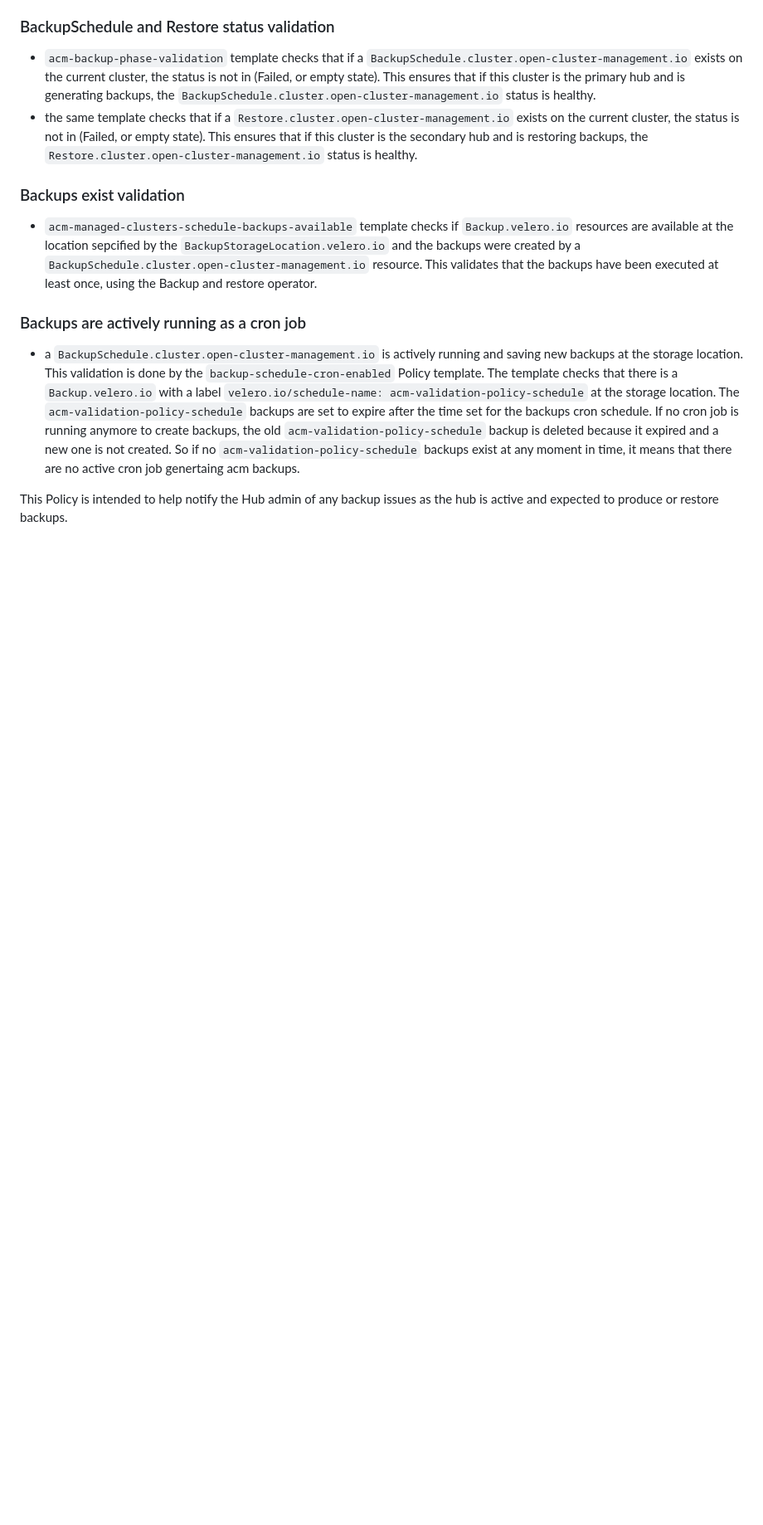
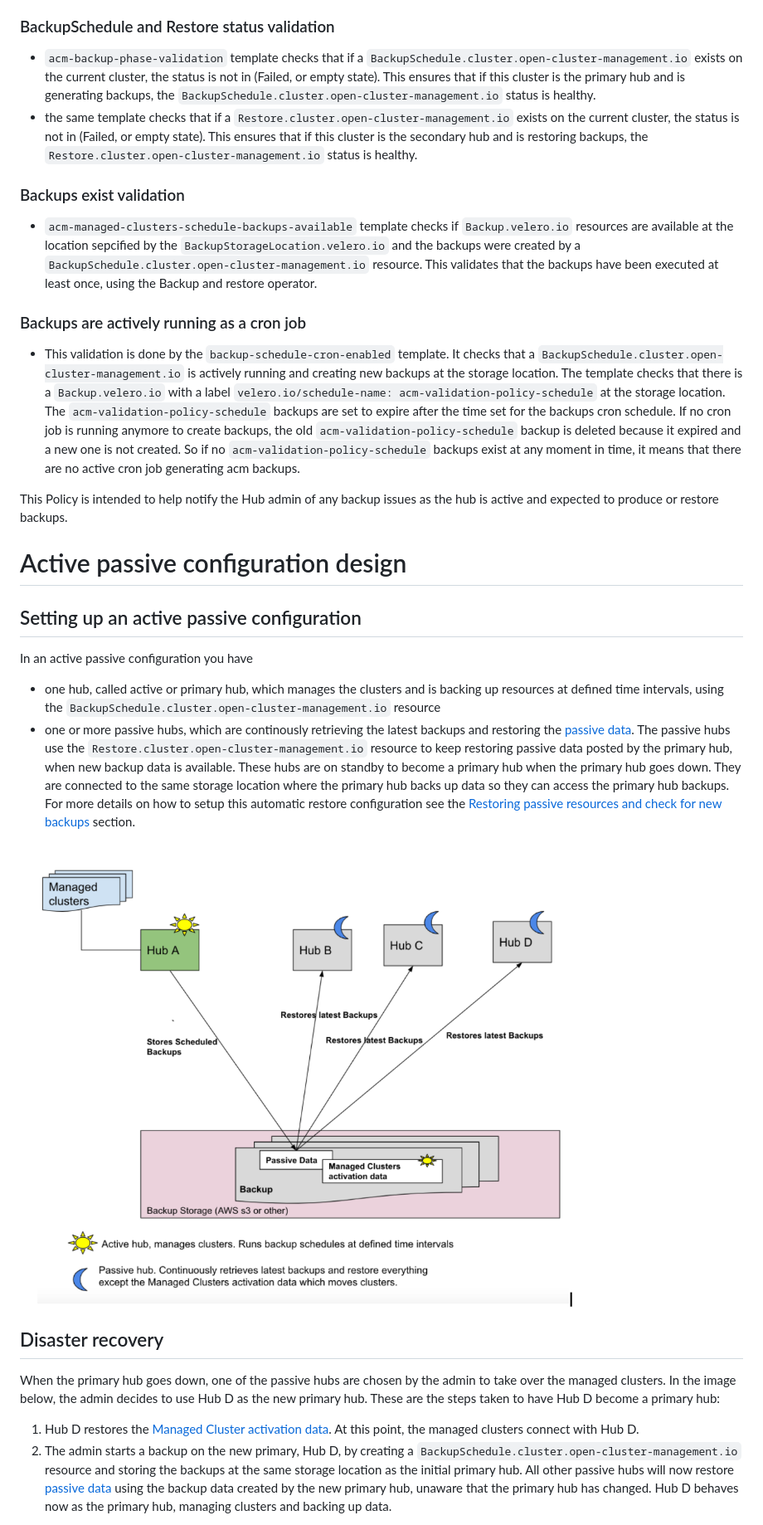
Before and after one commit to stolostron/cluster-backup-operator, a Markdown page: README.md, the part around one of its changes. Shown at 83% size. Drawn GitHub-style; pictures changed too: images/active-passive-configuration-dataflow.png (added); blank space fills up the shorter version.

Commit message:
readme for active-passive
Signed-off-by: Valentina Birsan <vbirsan@redhat.com>

```diff
--- a/README.md
+++ b/README.md
@@ -317,6 +335,23 @@ The following templates check the pod status for the backup component and depend
 - `acm-managed-clusters-schedule-backups-available` template checks if `Backup.velero.io` resources are available at the location sepcified by the `BackupStorageLocation.velero.io` and the backups were created by a `BackupSchedule.cluster.open-cluster-management.io` resource. This validates that the backups have been executed at least once, using the Backup and restore operator.
 
 ### Backups are actively running as a cron job
-- a `BackupSchedule.cluster.open-cluster-management.io` is actively running and saving new backups at the storage location. This validation is done by the `backup-schedule-cron-enabled` Policy template. The template checks that there is a `Backup.velero.io` with a label `velero.io/schedule-name: acm-validation-policy-schedule` at the storage location. The `acm-validation-policy-schedule` backups are set to expire after the time set for the backups cron schedule. If no cron job is running anymore to create backups, the old `acm-validation-policy-schedule` backup is deleted because it expired and a new one is not created. So if no `acm-validation-policy-schedule` backups exist at any moment in time, it means that there are no active cron job genertaing acm backups.
+- This validation is done by the `backup-schedule-cron-enabled` template. It checks that a `BackupSchedule.cluster.open-cluster-management.io` is actively running and creating new backups at the storage location.  The template checks that there is a `Backup.velero.io` with a label `velero.io/schedule-name: acm-validation-policy-schedule` at the storage location. The `acm-validation-policy-schedule` backups are set to expire after the time set for the backups cron schedule. If no cron job is running anymore to create backups, the old `acm-validation-policy-schedule` backup is deleted because it expired and a new one is not created. So if no `acm-validation-policy-schedule` backups exist at any moment in time, it means that there are no active cron job generating acm backups.
 
 This Policy is intended to help notify the Hub admin of any backup issues as the hub is active and expected to produce or restore backups.
+
+# Active passive configuration design
+
+## Setting up an active passive configuration
+
+In an active passive configuration you have
+- one hub, called active or primary hub, which manages the clusters and is backing up resources at defined time intervals, using the `BackupSchedule.cluster.open-cluster-management.io` resource
+- one or more passive hubs, which are continously retrieving the latest backups and restoring the [passive data](#passive-data). The passive hubs use the `Restore.cluster.open-cluster-management.io` resource to keep restoring passive data posted by the primary hub, when new backup data is available. These hubs are on standby to become a primary hub when the primary hub goes down. They are connected to the same storage location where the primary hub backs up data so they can access the primary hub backups. For more details on how to setup this automatic restore configuration see the [Restoring passive resources and check for new backups](#restoring-passive-resources-and-check-for-new-backups) section.
+
+![Active Passive Configuration Dataflow](images/active-passive-configuration-dataflow.png)
+
+## Disaster recovery
+
+When the primary hub goes down, one of the passive hubs are chosen by the admin to take over the managed clusters. In the image below, the admin decides to use Hub D as the new primary hub. These are the steps taken to have Hub D become a primary hub:
+1. Hub D restores the [Managed Cluster activation data](#managed-clusters-activation-data). At this point, the managed clusters connect with Hub D.
+2. The admin starts a backup on the new primary, Hub D, by creating a `BackupSchedule.cluster.open-cluster-management.io` resource and storing the backups at the same storage location as the initial primary hub. All other passive hubs will now restore [passive data](#passive-data) using the backup data created by the new primary hub, unaware that the primary hub has changed. Hub D behaves now as the primary hub, managing clusters and backing up data.
+
```
Also changed, not shown: other parts of README.md (+28 -5 lines), images/disaster-recovery.png (added), 1 other file.
